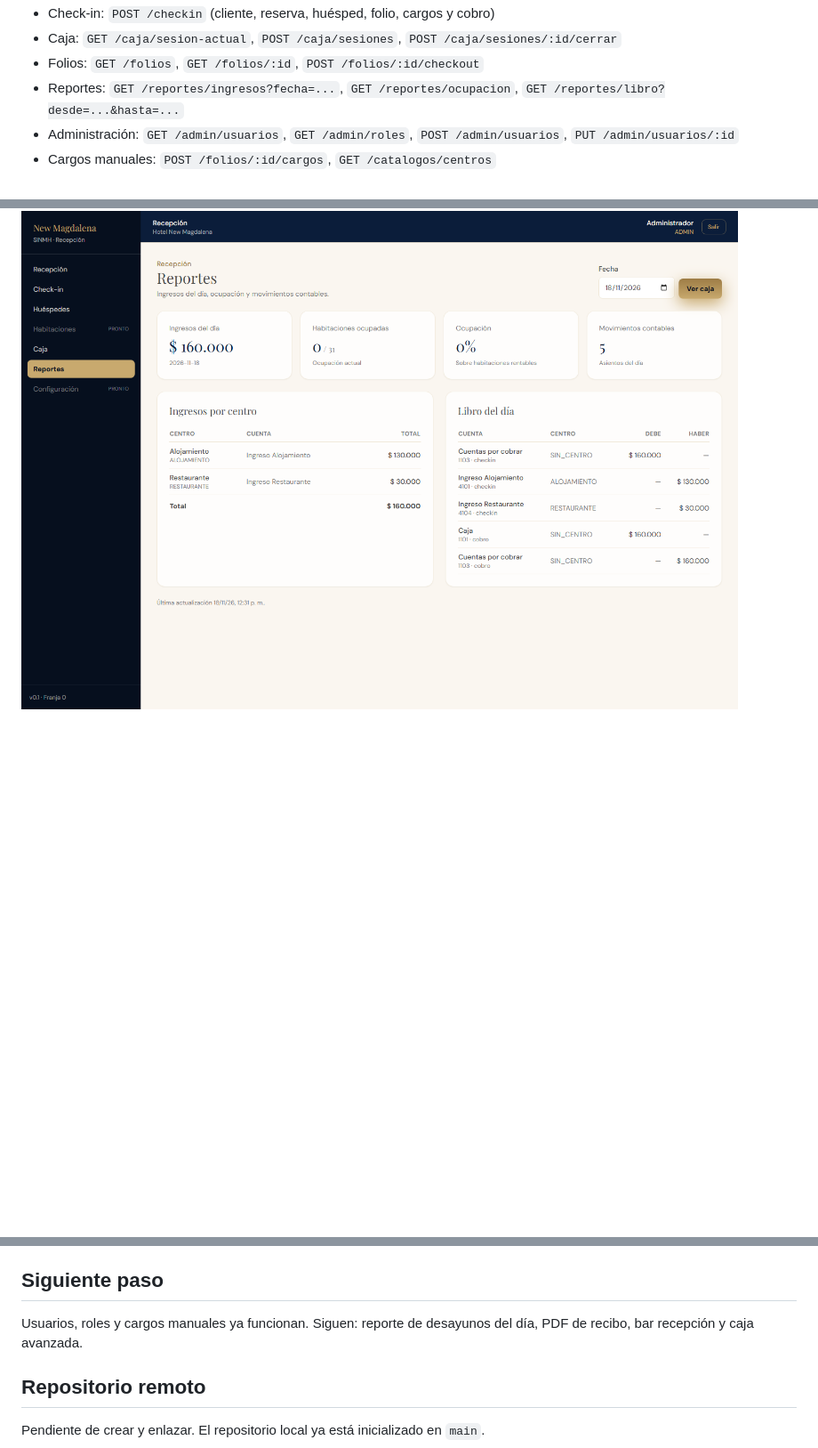
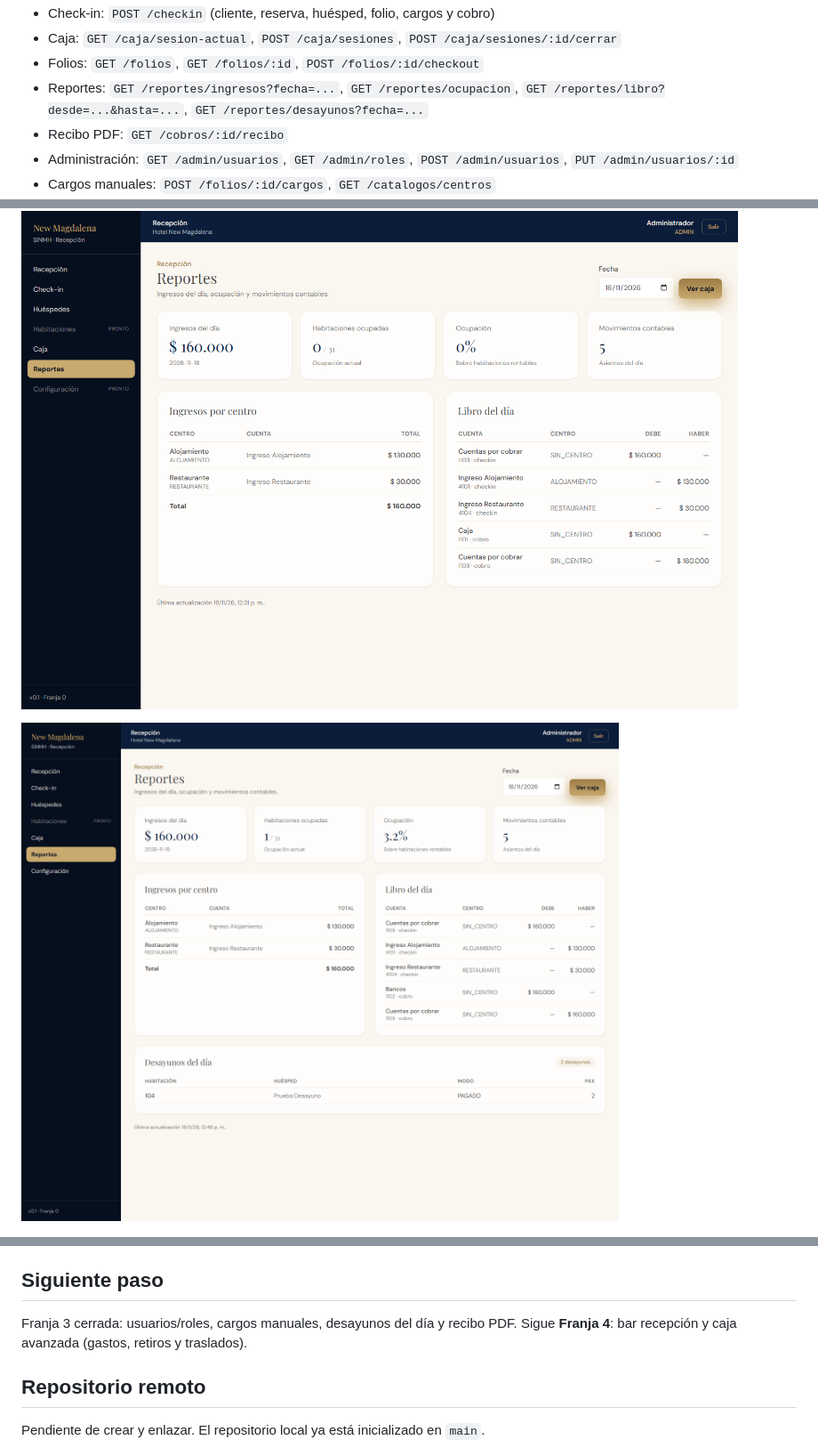
Before and after one commit to newmagdalenahotel-ux/sinmh, a Markdown page: README.md, 3 parts joined by grey strips. Shown at 89% size. Drawn GitHub-style; pictures changed too: docs/capturas/reportes-desayunos.png (added); blank space fills up the shorter version.

Commit message:
feat(reportes): desayunos del dia y recibo PDF

```diff
--- a/README.md
+++ b/README.md
@@ -43,7 +43,8 @@ npm run dev
 - Check-in: `POST /checkin` (cliente, reserva, huésped, folio, cargos y cobro)
 - Caja: `GET /caja/sesion-actual`, `POST /caja/sesiones`, `POST /caja/sesiones/:id/cerrar`
 - Folios: `GET /folios`, `GET /folios/:id`, `POST /folios/:id/checkout`
-- Reportes: `GET /reportes/ingresos?fecha=...`, `GET /reportes/ocupacion`, `GET /reportes/libro?desde=...&hasta=...`
+- Reportes: `GET /reportes/ingresos?fecha=...`, `GET /reportes/ocupacion`, `GET /reportes/libro?desde=...&hasta=...`, `GET /reportes/desayunos?fecha=...`
+- Recibo PDF: `GET /cobros/:id/recibo`
 - Administración: `GET /admin/usuarios`, `GET /admin/roles`, `POST /admin/usuarios`, `PUT /admin/usuarios/:id`
 - Cargos manuales: `POST /folios/:id/cargos`, `GET /catalogos/centros`
 - Semilla: 33 habitaciones, 31 rentables y 50 tarifas
@@ -74,6 +75,8 @@ npm run dev
 
 ![Reportes](docs/capturas/reportes.png)
 
+![Desayunos del día](docs/capturas/reportes-desayunos.png)
+
 ![Usuarios y roles](docs/capturas/configuracion.png)
 
 ## Todo desde la raíz
@@ -87,7 +90,7 @@ Levanta la API y la web al mismo tiempo con `concurrently`.
 
 ## Siguiente paso
 
-Usuarios, roles y cargos manuales ya funcionan. Siguen: reporte de desayunos del día, PDF de recibo, bar recepción y caja avanzada.
+Franja 3 cerrada: usuarios/roles, cargos manuales, desayunos del día y recibo PDF. Sigue **Franja 4**: bar recepción y caja avanzada (gastos, retiros y traslados).
 
 ## Repositorio remoto
 
```
Also changed, not shown: docs/alcance-sistema.md (+4 -6 lines), 8 other files.
